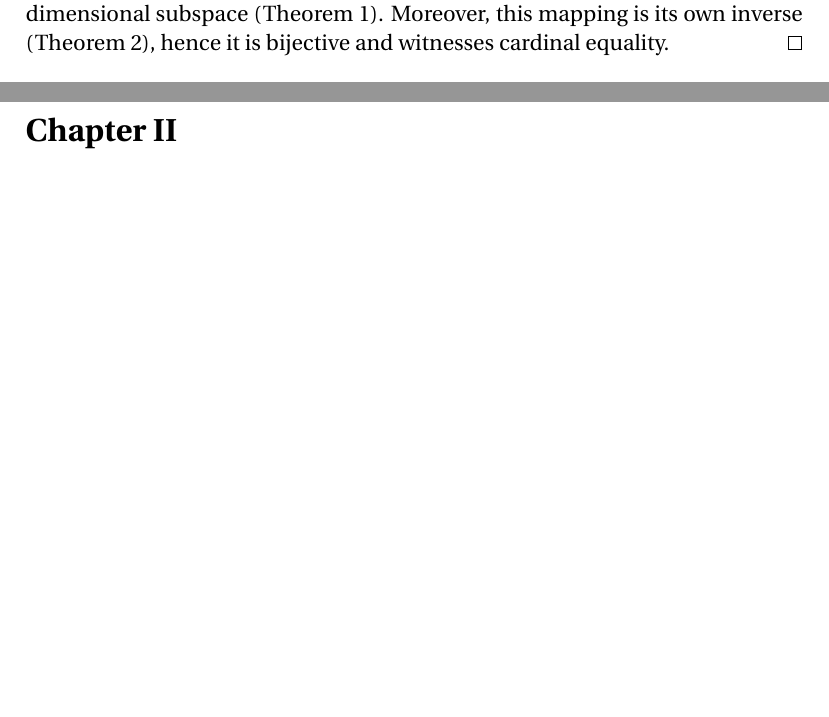
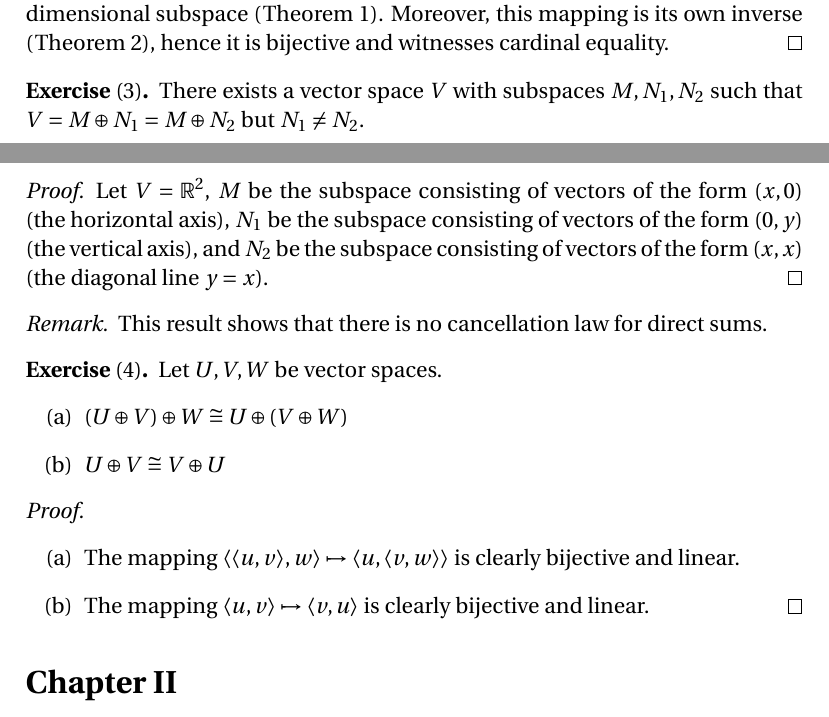
Before and after one commit to blargoner/math-algebra-halmos, a LaTeX problem sheet (exercises.tex): two parts of pages 8 and 9 of 10 before the commit and two parts of pages 8 and 9 of 11 after it, joined at a grey line, cut so that both start at the same text, the shorter picture padded with empty space. Compiled offline with pdfLaTeX.

Commit message:
section 20

```diff
--- a/exercises.tex
+++ b/exercises.tex
@@ -23,6 +23,7 @@
 \DeclareMathOperator{\card}{card}
 \DeclareMathOperator{\spn}{span}
 
+\newcommand{\pair}[2]{\langle{#1},{#2}\rangle}
 \newcommand{\restrict}[2]{{#1}|_{#2}}
 
 % Theorems
@@ -316,6 +317,31 @@ If \(V\)~is an \(n\)-dimensional vector space and \(0\le m\le n\), then the numb
 Fix a basis of~\(V\) and assume that \(V=V'=V''\) (Theorems 15.2~and~16.1). Now the mapping \(M\mapsto M^0\) sends each \(m\)-dimensional subspace to an \((n-m)\)-dimensional subspace (Theorem~1). Moreover, this mapping is its own inverse (Theorem~2), hence it is bijective and witnesses cardinal equality.
 \end{proof}
 
+% Section 20
+\begin{exer}[3]
+There exists a vector space~\(V\) with subspaces \(M,N_1,N_2\) such that \(V=M\dsum N_1=M\dsum N_2\) but \(N_1\ne N_2\).
+\end{exer}
+\begin{proof}
+Let \(V=\R^2\), \(M\)~be the subspace consisting of vectors of the form~\((x,0)\) (the horizontal axis), \(N_1\)~be the subspace consisting of vectors of the form~\((0,y)\) (the vertical axis), and \(N_2\)~be the subspace consisting of vectors of the form~\((x,x)\) (the diagonal line \(y=x\)).
+\end{proof}
+\begin{rmk}
+This result shows that there is no cancellation law for direct sums.
+\end{rmk}
+
+\begin{exer}[4]
+Let \(U,V,W\) be vector spaces.
+\begin{enumerate}
+\item[(a)] \((U\dsum V)\dsum W\iso U\dsum(V\dsum W)\)
+\item[(b)] \(U\dsum V\iso V\dsum U\)
+\end{enumerate}
+\end{exer}
+\begin{proof}\
+\begin{enumerate}
+\item[(a)] The mapping \(\pair{\pair{u}{v}}{w}\mapsto\pair{u}{\pair{v}{w}}\) is clearly bijective and linear.
+\item[(b)] The mapping \(\pair{u}{v}\mapsto\pair{v}{u}\) is clearly bijective and linear.\qedhere
+\end{enumerate}
+\end{proof}
+
 % Chapter II
 \section*{Chapter~II}
 % Section 49
```
